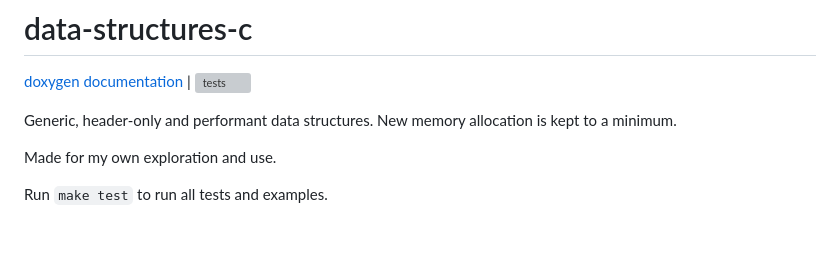
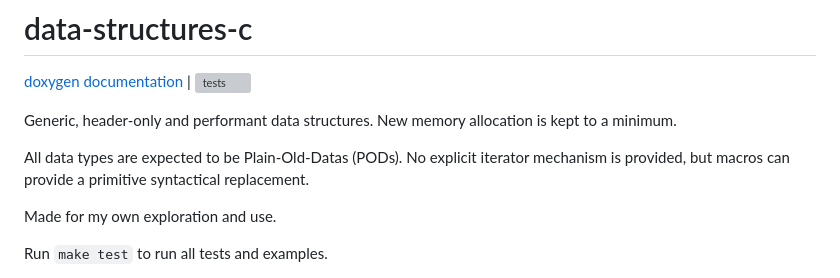
Before and after one commit to abxh/data-structures-c, a Markdown page: readme.md, the part around the change. Rendered like a GitHub page; blank space fills up the shorter version; grey boxes are pictures that could not be loaded.

```diff
--- a/readme.md
+++ b/readme.md
@@ -4,6 +4,9 @@
  | ![tests](https://github.com/abxh/data-structures-c/actions/workflows/tests.yml/badge.svg?event=push)
 
 Generic, header-only and performant data structures. New memory allocation is kept to a minimum.
+
+All data types are expected to be Plain-Old-Datas (PODs). No explicit iterator mechanism is provided, but
+macros can provide a primitive syntactical replacement.
 
 Made for my own exploration and use.
 
```
